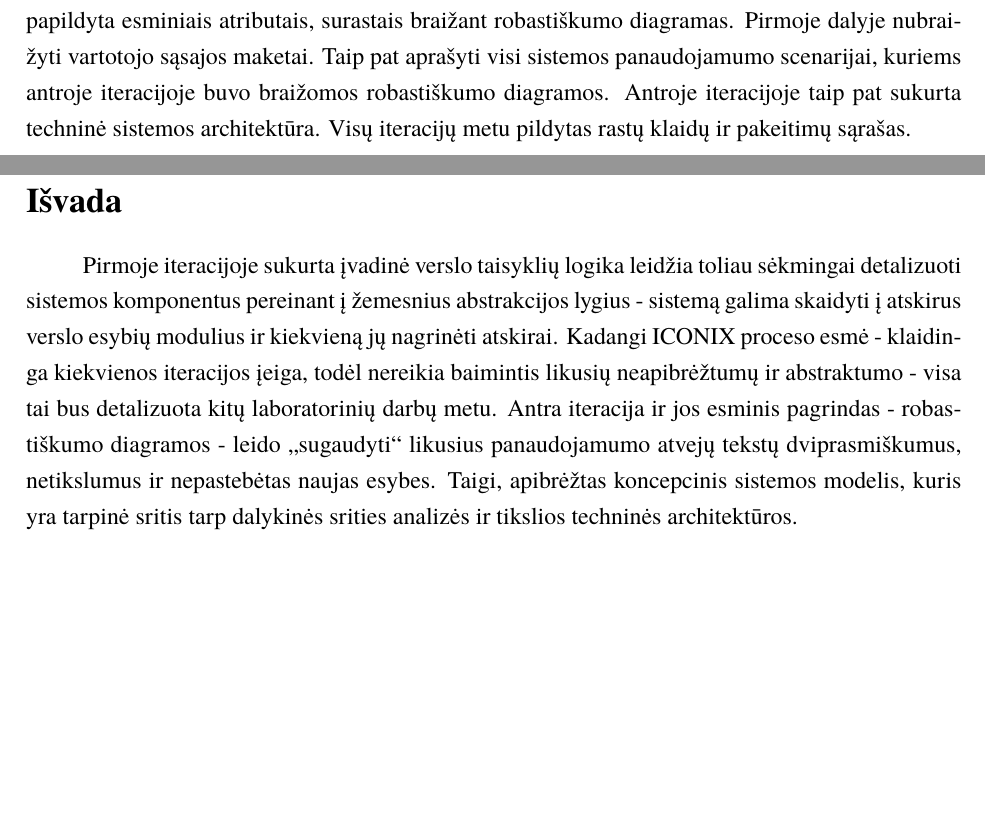
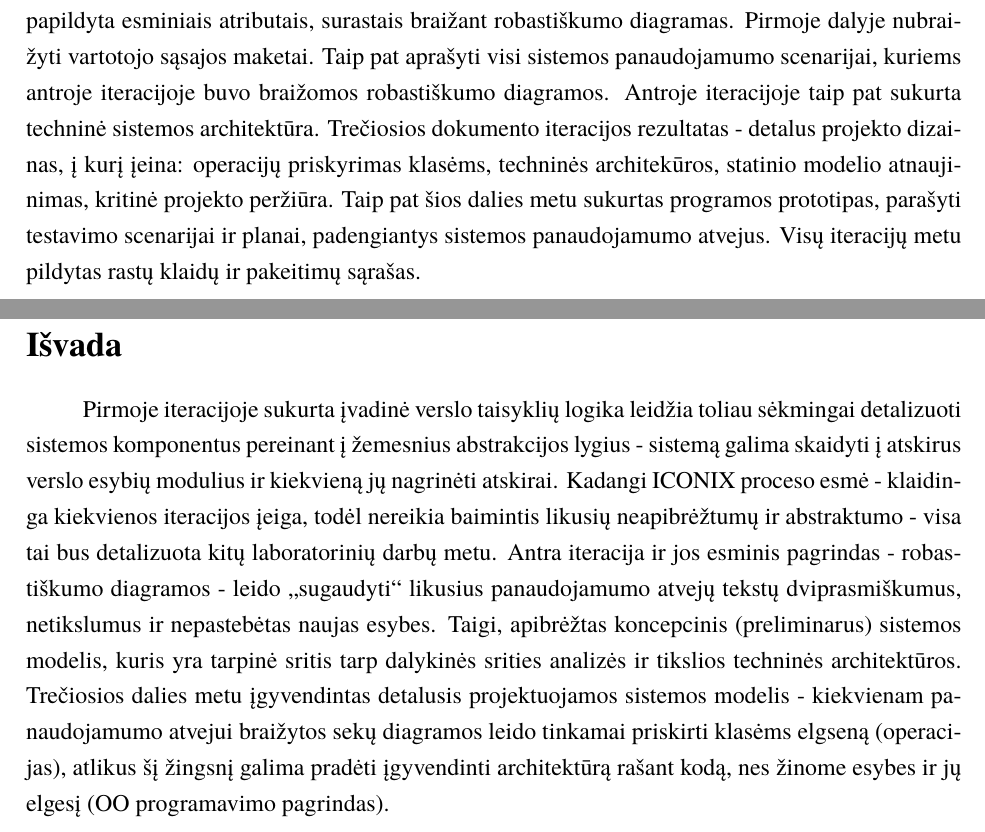
Before and after one commit to AidasVaiksnoras/AvoidATicketDocumentation, a LaTeX document (AvoidATicketIII.tex): two parts of pages 47 and 48 of 49, joined at a grey line, cut so that both start at the same text, the shorter picture padded with empty space. Compiled offline with XeLaTeX; a missing font is replaced by an installed copy or a similar font.

Commit message:
update anotation and etc

```diff
--- a/AvoidATicketIII.tex
+++ b/AvoidATicketIII.tex
@@ -1187,9 +1187,9 @@ versiją ir ja pakeisti senesnę.
 
 	\end{enumerate}
 \sectionnonum{Rezultatai}
-Pirmoje ir antroje laboratorinių darbų iteracijose pagal užsakovo poreikius sudaryti funkciniai ir nefunkciniai reikalavimai, nubraižyta dalykinės srities verslo esybių klasių diagrama, kuri papildyta esminiais atributais, surastais braižant robastiškumo diagramas. Pirmoje dalyje nubraižyti vartotojo sąsajos maketai. Taip pat aprašyti visi sistemos panaudojamumo scenarijai, kuriems antroje iteracijoje buvo braižomos robastiškumo diagramos. Antroje iteracijoje taip pat sukurta techninė sistemos architektūra. Visų iteracijų metu pildytas rastų klaidų ir pakeitimų sąrašas.
+Pirmoje ir antroje laboratorinių darbų iteracijose pagal užsakovo poreikius sudaryti funkciniai ir nefunkciniai reikalavimai, nubraižyta dalykinės srities verslo esybių klasių diagrama, kuri papildyta esminiais atributais, surastais braižant robastiškumo diagramas. Pirmoje dalyje nubraižyti vartotojo sąsajos maketai. Taip pat aprašyti visi sistemos panaudojamumo scenarijai, kuriems antroje iteracijoje buvo braižomos robastiškumo diagramos. Antroje iteracijoje taip pat sukurta techninė sistemos architektūra. Trečiosios dokumento iteracijos rezultatas - detalus projekto dizainas, į kurį įeina: operacijų priskyrimas klasėms, techninės architekūros, statinio modelio atnaujinimas, kritinė projekto peržiūra. Taip pat šios dalies metu sukurtas programos prototipas, parašyti testavimo scenarijai ir planai, padengiantys sistemos panaudojamumo atvejus. Visų iteracijų metu pildytas rastų klaidų ir pakeitimų sąrašas.
 \sectionnonum{Išvada}
-Pirmoje iteracijoje sukurta įvadinė verslo taisyklių logika leidžia toliau sėkmingai detalizuoti sistemos komponentus pereinant į žemesnius abstrakcijos lygius - sistemą galima skaidyti į atskirus verslo esybių modulius ir kiekvieną jų nagrinėti atskirai. Kadangi ICONIX proceso esmė - klaidinga kiekvienos iteracijos įeiga, todėl nereikia baimintis likusių neapibrėžtumų ir abstraktumo - visa tai bus detalizuota kitų laboratorinių darbų metu. Antra iteracija ir jos esminis pagrindas - robastiškumo diagramos - leido „sugaudyti“ likusius panaudojamumo atvejų tekstų dviprasmiškumus, netikslumus ir nepastebėtas naujas esybes. Taigi, apibrėžtas koncepcinis sistemos modelis, kuris yra tarpinė sritis tarp dalykinės srities analizės ir tikslios techninės architektūros.
+Pirmoje iteracijoje sukurta įvadinė verslo taisyklių logika leidžia toliau sėkmingai detalizuoti sistemos komponentus pereinant į žemesnius abstrakcijos lygius - sistemą galima skaidyti į atskirus verslo esybių modulius ir kiekvieną jų nagrinėti atskirai. Kadangi ICONIX proceso esmė - klaidinga kiekvienos iteracijos įeiga, todėl nereikia baimintis likusių neapibrėžtumų ir abstraktumo - visa tai bus detalizuota kitų laboratorinių darbų metu. Antra iteracija ir jos esminis pagrindas - robastiškumo diagramos - leido „sugaudyti“ likusius panaudojamumo atvejų tekstų dviprasmiškumus, netikslumus ir nepastebėtas naujas esybes. Taigi, apibrėžtas koncepcinis (preliminarus) sistemos modelis, kuris yra tarpinė sritis tarp dalykinės srities analizės ir tikslios techninės architektūros. Trečiosios dalies metu įgyvendintas detalusis projektuojamos sistemos modelis - kiekvienam panaudojamumo atvejui braižytos sekų diagramos leido tinkamai priskirti klasėms elgseną (operacijas), atlikus šį žingsnį galima pradėti įgyvendinti architektūrą rašant kodą, nes žinome esybes ir jų elgesį (OO programavimo pagrindas).
 
 \sectionnonum{Literatūros sąrašas}
 
```
Also changed, not shown: AvoidATicketIII.pdf, AvoidATicketIII.tex (2 more changed lines).
